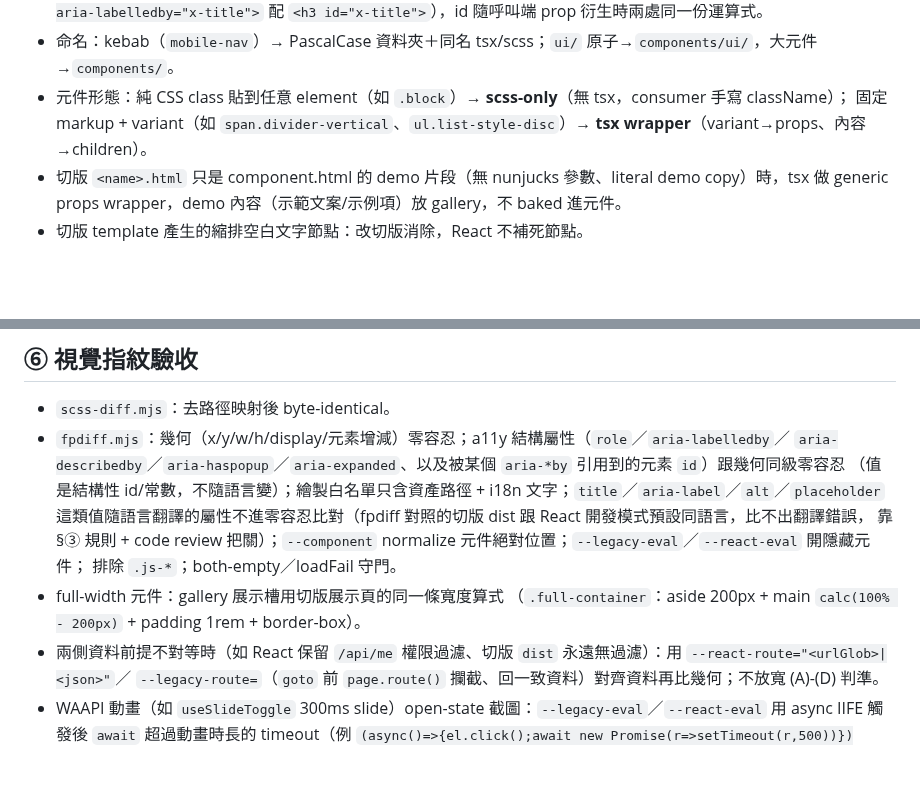
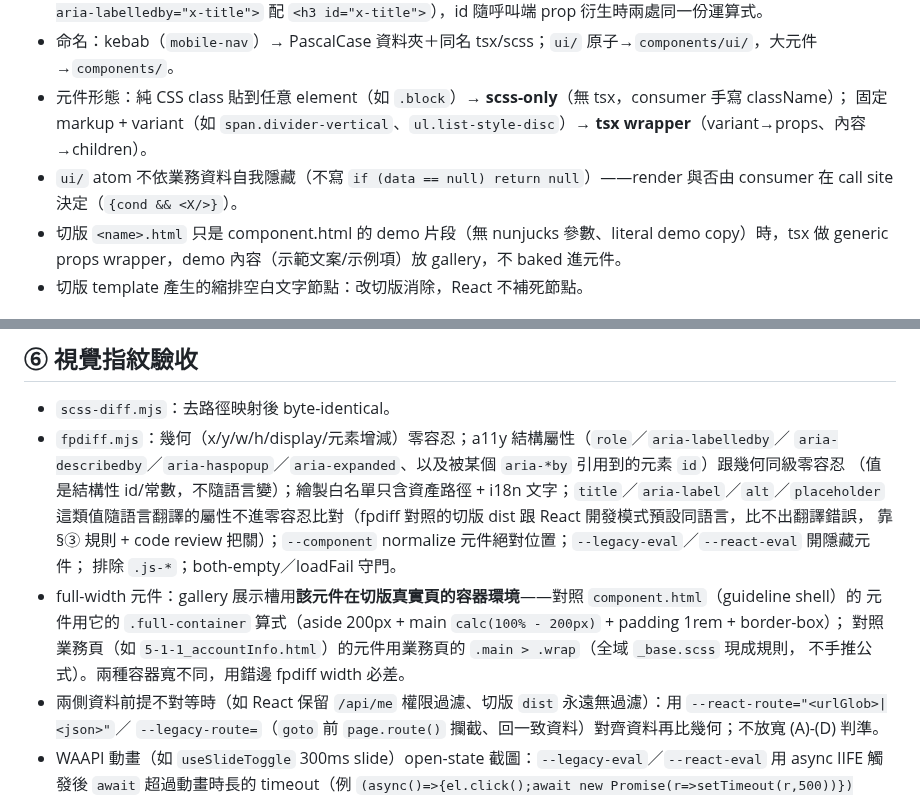
Before and after one commit to shawnshen1206/gufofaq-frontend-11ty, a Markdown page: REACT-CONVERSION.md, 2 parts joined by grey strips. Rendered like a GitHub page; blank space fills up the shorter version.

Commit message:
docs: 補第五批提煉 2 律
§② ui/ atom 不依業務資料自我隱藏（render 與否由 consumer 在 call site 決定）；
§⑥ full-width 元件的 gallery 對照容器＝該元件在切版真實頁的容器環境
（guideline shell 的 .full-container 算式 vs 業務頁的 .main > .wrap，兩種寬不同、用錯邊必差）。

Co-Authored-By: Claude Opus 4.8 <noreply@anthropic.com>

```diff
--- a/REACT-CONVERSION.md
+++ b/REACT-CONVERSION.md
@@ -44,6 +44,8 @@
 - 命名：kebab（`mobile-nav`）→ PascalCase 資料夾＋同名 tsx/scss；`ui/` 原子→`components/ui/`，大元件→`components/`。
 - 元件形態：純 CSS class 貼到任意 element（如 `.block`）→ **scss-only**（無 tsx，consumer 手寫 className）；
   固定 markup + variant（如 `span.divider-vertical`、`ul.list-style-disc`）→ **tsx wrapper**（variant→props、內容→children）。
+- `ui/` atom 不依業務資料自我隱藏（不寫 `if (data == null) return null`）——render 與否由 consumer 在
+  call site 決定（`{cond && <X/>}`）。
 - 切版 `<name>.html` 只是 component.html 的 demo 片段（無 nunjucks 參數、literal demo copy）時，tsx 做 generic
   props wrapper，demo 內容（示範文案/示例項）放 gallery，不 baked 進元件。
 - 切版 template 產生的縮排空白文字節點：改切版消除，React 不補死節點。
@@ -86,8 +88,10 @@
   這類值隨語言翻譯的屬性不進零容忍比對（fpdiff 對照的切版 dist 跟 React 開發模式預設同語言，比不出翻譯錯誤，
   靠 §③ 規則 + code review 把關）；`--component` normalize 元件絕對位置；`--legacy-eval`／`--react-eval` 開隱藏元件；
   排除 `.js-*`；both-empty／loadFail 守門。
-- full-width 元件：gallery 展示槽用切版展示頁的同一條寬度算式
-  （`.full-container`：aside 200px + main `calc(100% - 200px)` + padding 1rem + border-box）。
+- full-width 元件：gallery 展示槽用**該元件在切版真實頁的容器環境**——對照 `component.html`（guideline shell）的
+  元件用它的 `.full-container` 算式（aside 200px + main `calc(100% - 200px)` + padding 1rem + border-box）；
+  對照業務頁（如 `5-1-1_accountInfo.html`）的元件用業務頁的 `.main > .wrap`（全域 `_base.scss` 現成規則，
+  不手推公式）。兩種容器寬不同，用錯邊 fpdiff width 必差。
 - 兩側資料前提不對等時（如 React 保留 `/api/me` 權限過濾、切版 `dist` 永遠無過濾）：用 `--react-route="<urlGlob>|<json>"`／
   `--legacy-route=`（`goto` 前 `page.route()` 攔截、回一致資料）對齊資料再比幾何；不放寬 (A)-(D) 判準。
 - WAAPI 動畫（如 `useSlideToggle` 300ms slide）open-state 截圖：`--legacy-eval`／`--react-eval` 用 async IIFE
```
